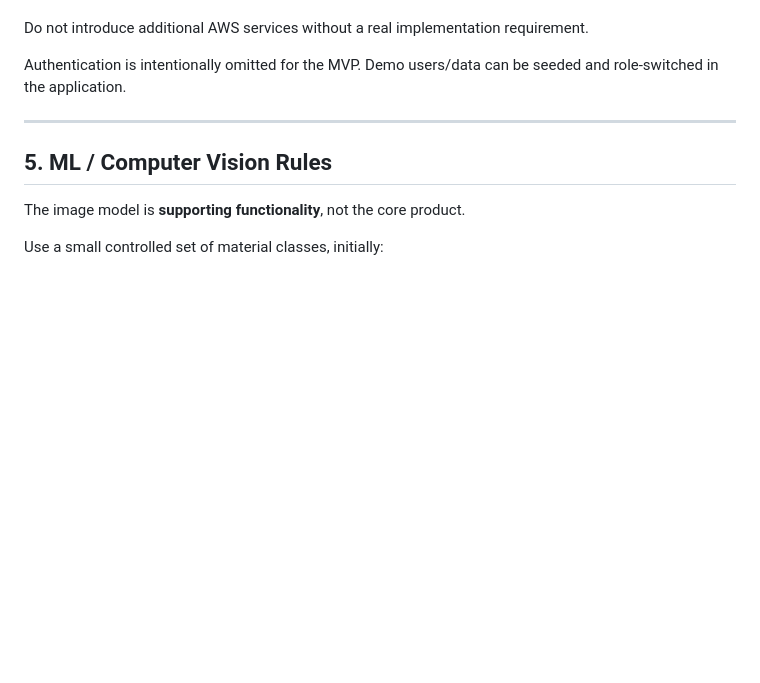
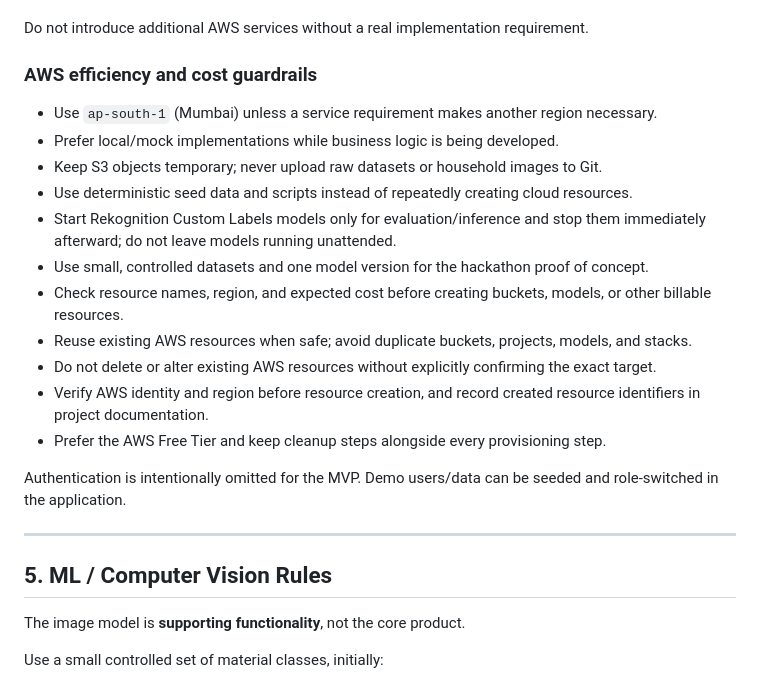
Before and after one commit to KarthikeyaPila/Environmental-Hacks, a Markdown page: AGENTS.md, the part around the change. Drawn GitHub-style; blank space fills up the shorter version.

Commit message:
Add AWS efficiency guardrails

```diff
--- a/AGENTS.md
+++ b/AGENTS.md
@@ -104,6 +104,20 @@ Use a small serverless stack:
 - **Amazon CloudWatch** — basic logs/diagnostics only
 
 Do not introduce additional AWS services without a real implementation requirement.
+
+### AWS efficiency and cost guardrails
+
+- Use `ap-south-1` (Mumbai) unless a service requirement makes another region necessary.
+- Prefer local/mock implementations while business logic is being developed.
+- Keep S3 objects temporary; never upload raw datasets or household images to Git.
+- Use deterministic seed data and scripts instead of repeatedly creating cloud resources.
+- Start Rekognition Custom Labels models only for evaluation/inference and stop them immediately afterward; do not leave models running unattended.
+- Use small, controlled datasets and one model version for the hackathon proof of concept.
+- Check resource names, region, and expected cost before creating buckets, models, or other billable resources.
+- Reuse existing AWS resources when safe; avoid duplicate buckets, projects, models, and stacks.
+- Do not delete or alter existing AWS resources without explicitly confirming the exact target.
+- Verify AWS identity and region before resource creation, and record created resource identifiers in project documentation.
+- Prefer the AWS Free Tier and keep cleanup steps alongside every provisioning step.
 
 Authentication is intentionally omitted for the MVP. Demo users/data can be seeded and role-switched in the application.
 
```
